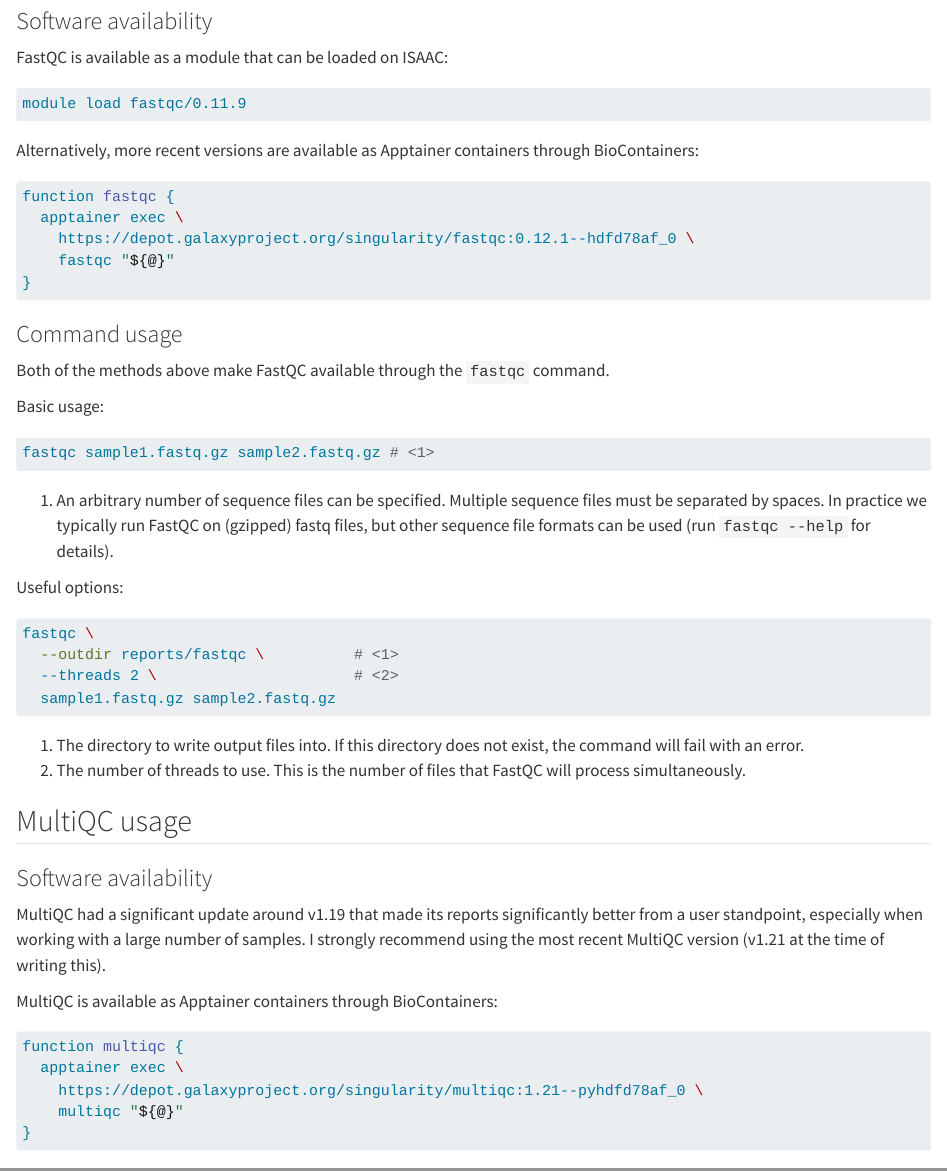
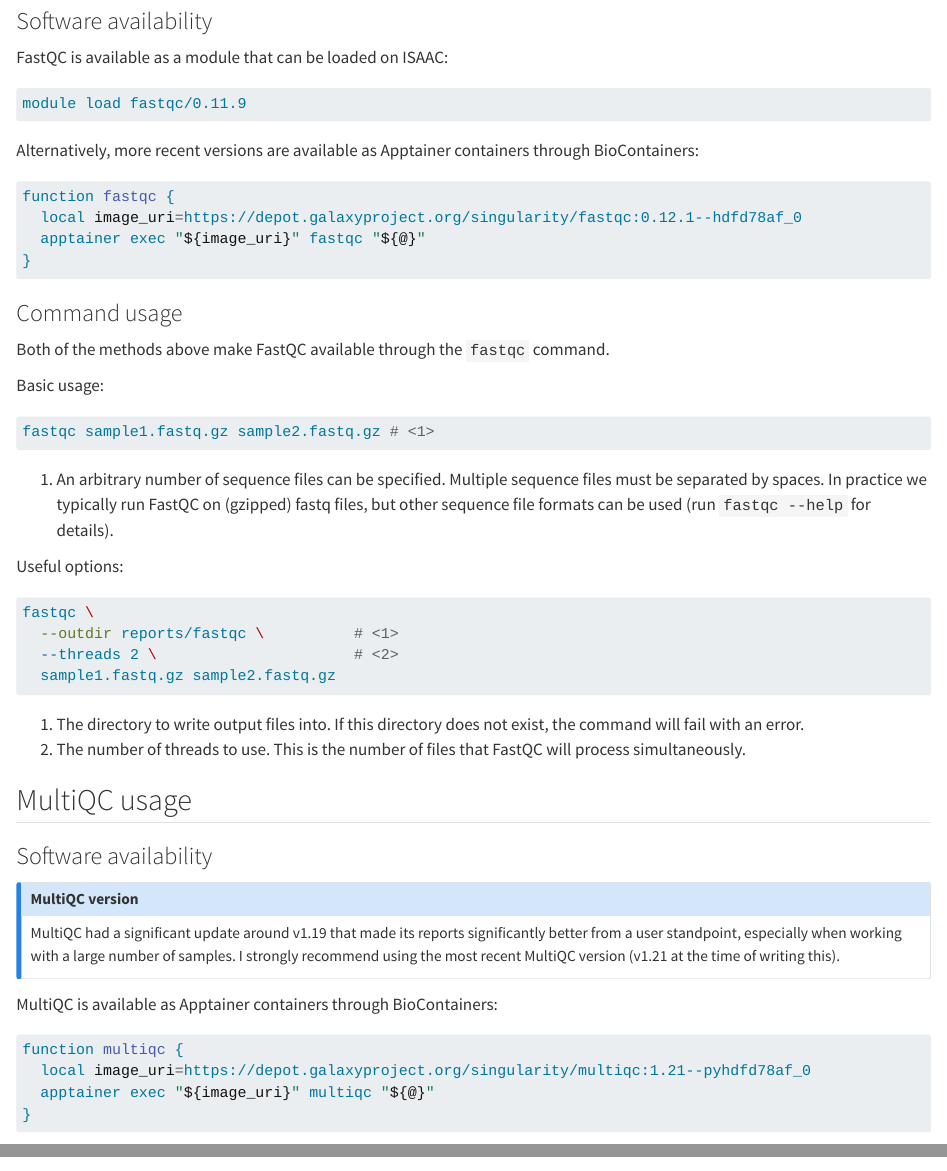
Before and after one commit to trev-f/rnaseq-crash-course, a Quarto document (pipeline/raw_fastqc.qmd): the page in a window 1100 px wide, from 520 px down, and a second part further down, joined at a grey line. Rendered offline with R 4.5, knitr and Pandoc in place of Quarto, with nearby package versions.

Commit message:
change: apptainer exec function calls

````diff
--- a/pipeline/raw_fastqc.qmd
+++ b/pipeline/raw_fastqc.qmd
@@ -32,9 +32,8 @@
 
 ```{.bash filename="Terminal"}
 function fastqc {
-  apptainer exec \
-    https://depot.galaxyproject.org/singularity/fastqc:0.12.1--hdfd78af_0 \
-    fastqc "${@}"
+  local image_uri=https://depot.galaxyproject.org/singularity/fastqc:0.12.1--hdfd78af_0
+  apptainer exec "${image_uri}" fastqc "${@}"
 }
 ```
 
@@ -71,16 +70,18 @@
 
 ### Software availability
 
+::: {.callout-note title="MultiQC version"}
 MultiQC had a significant update around v1.19 that made its reports significantly better from a user standpoint, especially when working with a large number of samples.
 I strongly recommend using the most recent MultiQC version (v1.21 at the time of writing this).
+:::
+
 
 MultiQC is available as Apptainer containers through BioContainers:
 
 ```{.bash filename="Terminal"}
 function multiqc {
-  apptainer exec \
-    https://depot.galaxyproject.org/singularity/multiqc:1.21--pyhdfd78af_0 \
-    multiqc "${@}"
+  local image_uri=https://depot.galaxyproject.org/singularity/multiqc:1.21--pyhdfd78af_0
+  apptainer exec "${image_uri}" multiqc "${@}"
 }
 ```
 
````
